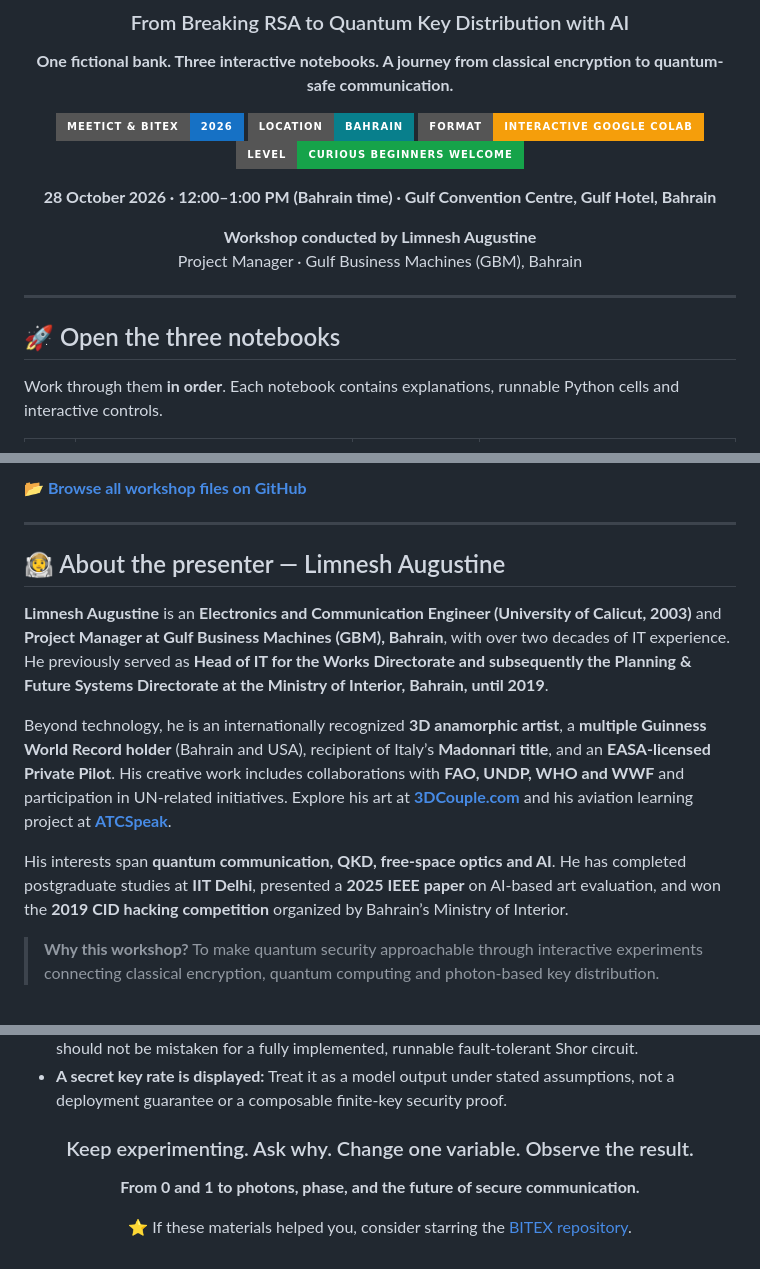
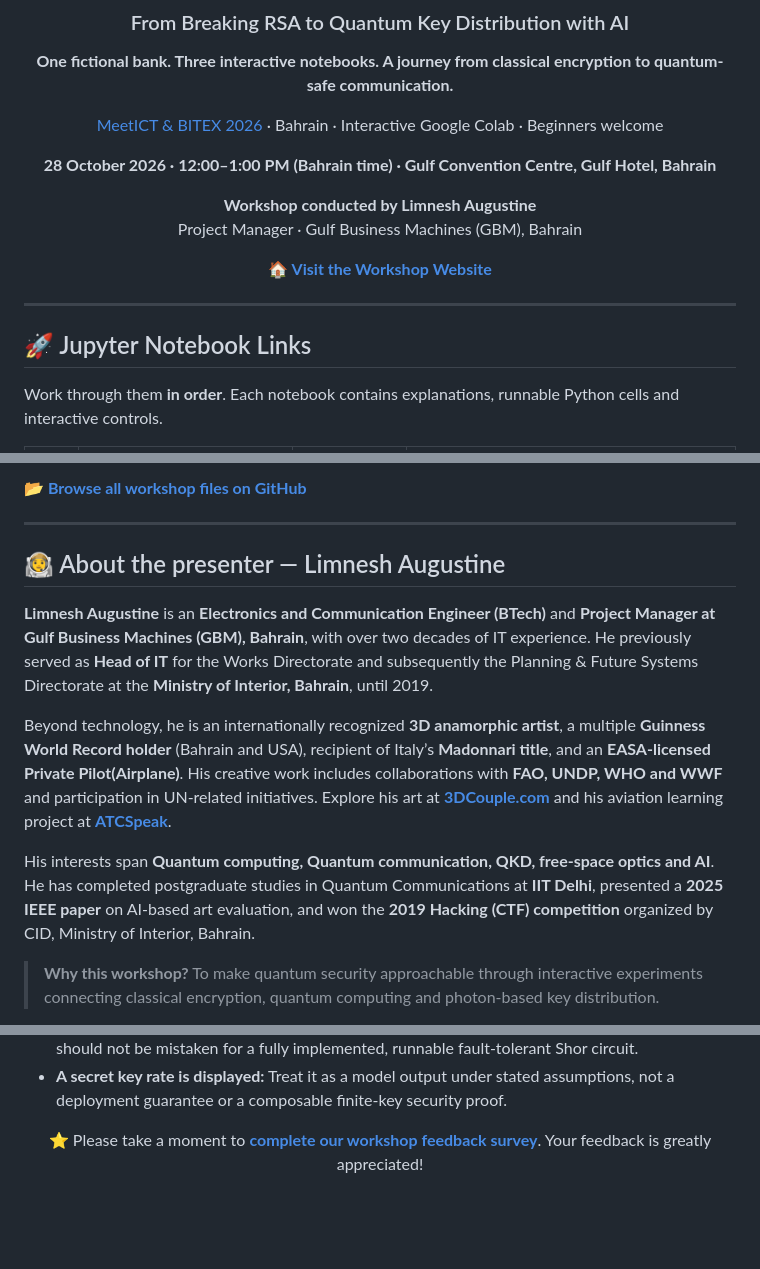
Before and after one commit to limnesh/BITEX, a Markdown page: README.md, 3 parts joined by grey strips. GitHub-like rendering; folded sections open; badges without logos; blank space fills up the shorter version.

```diff
--- a/README.md
+++ b/README.md
@@ -6,21 +6,20 @@
 
 **One fictional bank. Three interactive notebooks. A journey from classical encryption to quantum-safe communication.**
 
-[![Event](https://img.shields.io/badge/MeetICT%20%26%20BITEX-2026-1671c5?style=for-the-badge)](https://github.com/limnesh/BITEX)
-![Location](https://img.shields.io/badge/Location-Bahrain-087f8c?style=for-the-badge)
-![Format](https://img.shields.io/badge/Format-Interactive%20Google%20Colab-f59e0b?style=for-the-badge)
-![Level](https://img.shields.io/badge/Level-Curious%20Beginners%20Welcome-16a34a?style=for-the-badge)
+[MeetICT & BITEX 2026](https://github.com/limnesh/bitex) · Bahrain · Interactive Google Colab · Beginners welcome
 
 **28 October 2026 · 12:00–1:00 PM (Bahrain time) · Gulf Convention Centre, Gulf Hotel, Bahrain**
 
 **Workshop conducted by Limnesh Augustine**
 Project Manager · Gulf Business Machines (GBM), Bahrain
 
+**🏠 [Visit the Workshop Website](https://limnesh.github.io/bitex/)**
+
 </div>
 
 ---
 
-## 🚀 Open the three notebooks
+## 🚀 Jupyter Notebook Links
 
 Work through them **in order**. Each notebook contains explanations, runnable Python cells and interactive controls.
 
@@ -36,11 +35,11 @@ Work through them **in order**. Each notebook contains explanations, runnable Py
 
 ## 👨‍🚀 About the presenter — Limnesh Augustine
 
-**Limnesh Augustine** is an **Electronics and Communication Engineer (University of Calicut, 2003)** and **Project Manager at Gulf Business Machines (GBM), Bahrain**, with over two decades of IT experience. He previously served as **Head of IT for the Works Directorate and subsequently the Planning & Future Systems Directorate at the Ministry of Interior, Bahrain, until 2019**.
+**Limnesh Augustine** is an **Electronics and Communication Engineer (BTech)** and **Project Manager at Gulf Business Machines (GBM), Bahrain**, with over two decades of IT experience. He previously served as **Head of IT** for the Works Directorate and subsequently the Planning & Future Systems Directorate at the **Ministry of Interior, Bahrain**, until 2019.
 
-Beyond technology, he is an internationally recognized **3D anamorphic artist**, a **multiple Guinness World Record holder** (Bahrain and USA), recipient of Italy’s **Madonnari title**, and an **EASA-licensed Private Pilot**. His creative work includes collaborations with **FAO, UNDP, WHO and WWF** and participation in UN-related initiatives. Explore his art at **[3DCouple.com](https://3dcouple.com/)** and his aviation learning project at **[ATCSpeak](https://www.atcspeak.com/about)**.
+Beyond technology, he is an internationally recognized **3D anamorphic artist**, a multiple **Guinness World Record holder** (Bahrain and USA), recipient of Italy’s **Madonnari title**, and an **EASA-licensed Private Pilot(Airplane)**. His creative work includes collaborations with **FAO, UNDP, WHO and WWF** and participation in UN-related initiatives. Explore his art at **[3DCouple.com](https://3dcouple.com/)** and his aviation learning project at **[ATCSpeak](https://www.atcspeak.com)**.
 
-His interests span **quantum communication, QKD, free-space optics and AI**. He has completed postgraduate studies at **IIT Delhi**, presented a **2025 IEEE paper** on AI-based art evaluation, and won the **2019 CID hacking competition** organized by Bahrain’s Ministry of Interior.
+His interests span **Quantum computing, Quantum communication, QKD, free-space optics and AI**. He has completed postgraduate studies in Quantum Communications at **IIT Delhi**, presented a **2025 IEEE paper** on AI-based art evaluation, and won the **2019 Hacking (CTF) competition** organized by CID, Ministry of Interior, Bahrain.
 
 > **Why this workshop?** To make quantum security approachable through interactive experiments connecting classical encryption, quantum computing and photon-based key distribution.
 
@@ -73,10 +72,6 @@ His interests span **quantum communication, QKD, free-space optics and AI**. He
 
 <div align="center">
 
-### Keep experimenting. Ask why. Change one variable. Observe the result.
-
-**From 0 and 1 to photons, phase, and the future of secure communication.**
-
-⭐ If these materials helped you, consider starring the [BITEX repository](https://github.com/limnesh/BITEX).
+⭐ Please take a moment to **[complete our workshop feedback survey](https://forms.gle/X3uCjLjDbuF2Btem7)**. Your feedback is greatly appreciated!
 
 </div>
```
Also changed, not shown: other parts of README.md (+5 -5 lines).
